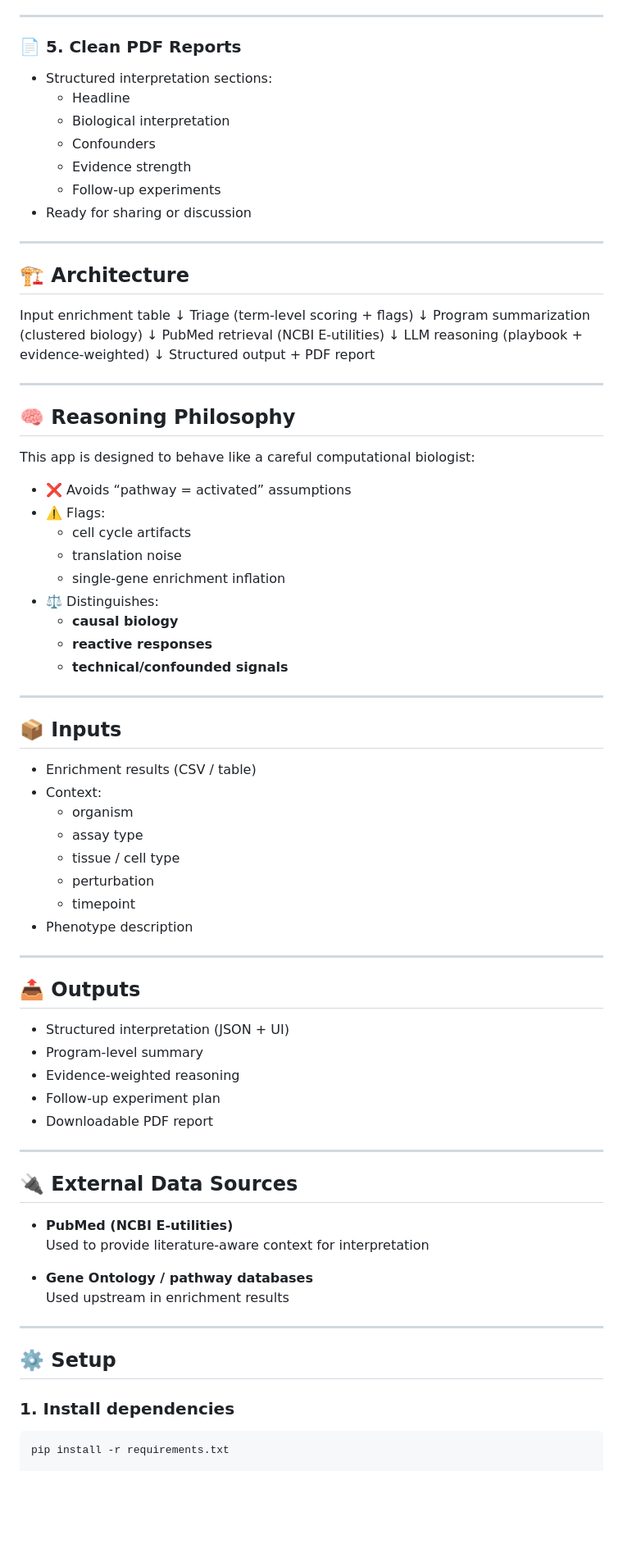
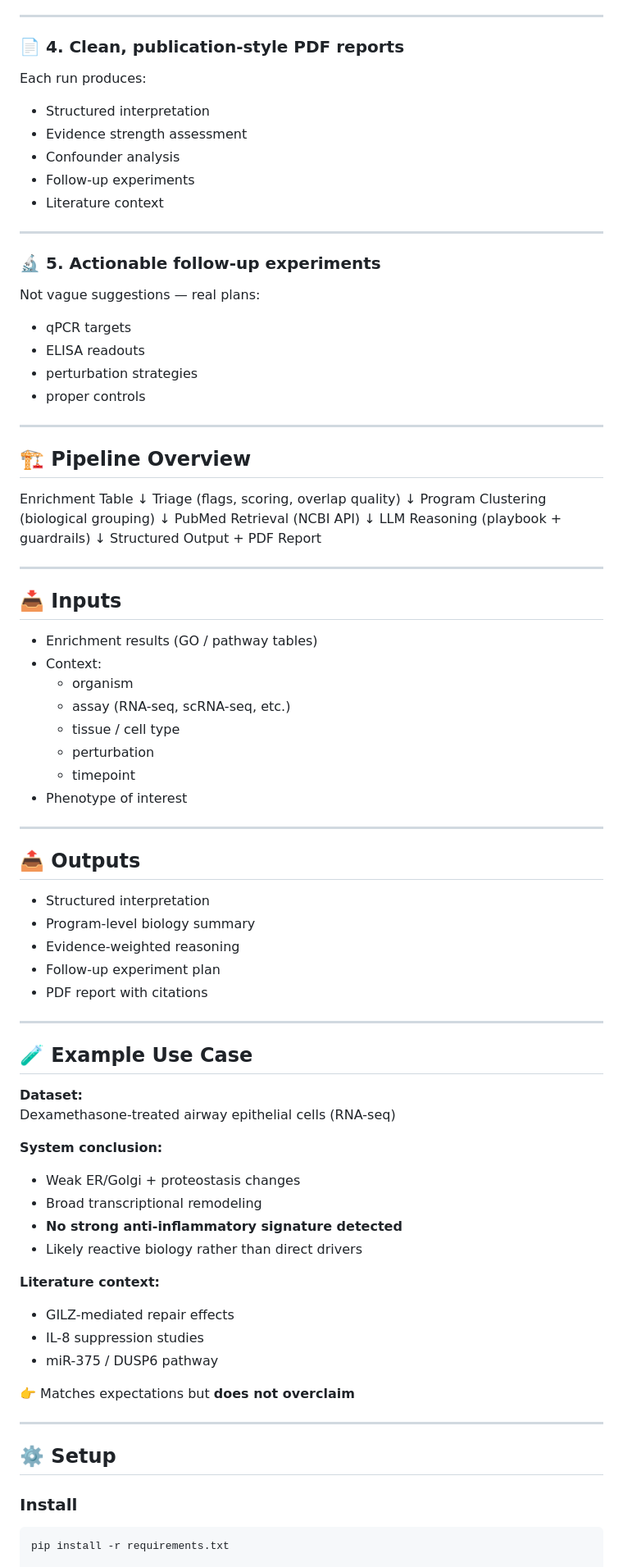
Before and after one commit to jcaperella29/Enrichment_Analysis_LLM_APP, a Markdown page: README.md, the part around one of its changes. Shown at 82% size. GitHub-like rendering; blank space fills up the shorter version.

````diff
--- a/README.md
+++ b/README.md
@@ -49,86 +78,92 @@ It is designed to reduce the gap between statistical enrichment outputs and real
 
 ---
 
-### 📄 5. Clean PDF Reports
-- Structured interpretation sections:
-  - Headline
-  - Biological interpretation
-  - Confounders
-  - Evidence strength
-  - Follow-up experiments
-- Ready for sharing or discussion
+### 📄 4. Clean, publication-style PDF reports
+
+Each run produces:
+
+- Structured interpretation
+- Evidence strength assessment
+- Confounder analysis
+- Follow-up experiments
+- Literature context
 
 ---
 
-## 🏗️ Architecture
+### 🔬 5. Actionable follow-up experiments
 
-Input enrichment table
+Not vague suggestions — real plans:
+
+- qPCR targets
+- ELISA readouts
+- perturbation strategies
+- proper controls
+
+---
+
+## 🏗️ Pipeline Overview
+
+Enrichment Table
 ↓
-Triage (term-level scoring + flags)
+Triage (flags, scoring, overlap quality)
 ↓
-Program summarization (clustered biology)
+Program Clustering (biological grouping)
 ↓
-PubMed retrieval (NCBI E-utilities)
+PubMed Retrieval (NCBI API)
 ↓
-LLM reasoning (playbook + evidence-weighted)
+LLM Reasoning (playbook + guardrails)
 ↓
-Structured output + PDF report
+Structured Output + PDF Report
 
 
 ---
 
-## 🧠 Reasoning Philosophy
+## 📥 Inputs
 
-This app is designed to behave like a careful computational biologist:
-
-- ❌ Avoids “pathway = activated” assumptions
-- ⚠️ Flags:
-  - cell cycle artifacts
-  - translation noise
-  - single-gene enrichment inflation
-- ⚖️ Distinguishes:
-  - **causal biology**
-  - **reactive responses**
-  - **technical/confounded signals**
-
----
-
-## 📦 Inputs
-
-- Enrichment results (CSV / table)
+- Enrichment results (GO / pathway tables)
 - Context:
   - organism
-  - assay type
+  - assay (RNA-seq, scRNA-seq, etc.)
   - tissue / cell type
   - perturbation
   - timepoint
-- Phenotype description
+- Phenotype of interest
 
 ---
 
 ## 📤 Outputs
 
-- Structured interpretation (JSON + UI)
-- Program-level summary
+- Structured interpretation
+- Program-level biology summary
 - Evidence-weighted reasoning
 - Follow-up experiment plan
-- Downloadable PDF report
+- PDF report with citations
 
 ---
 
-## 🔌 External Data Sources
+## 🧪 Example Use Case
 
-- **PubMed (NCBI E-utilities)**
-  Used to provide literature-aware context for interpretation
+**Dataset:**
+Dexamethasone-treated airway epithelial cells (RNA-seq)
 
-- **Gene Ontology / pathway databases**
-  Used upstream in enrichment results
+**System conclusion:**
+- Weak ER/Golgi + proteostasis changes
+- Broad transcriptional remodeling
+- **No strong anti-inflammatory signature detected**
+- Likely reactive biology rather than direct drivers
+
+**Literature context:**
+- GILZ-mediated repair effects
+- IL-8 suppression studies
+- miR-375 / DUSP6 pathway
+
+👉 Matches expectations but **does not overclaim**
 
 ---
 
 ## ⚙️ Setup
 
-### 1. Install dependencies
+### Install
 
 ```bash
 pip install -r requirements.txt
````
Also changed, not shown: other parts of README.md (+99 -62 lines).
